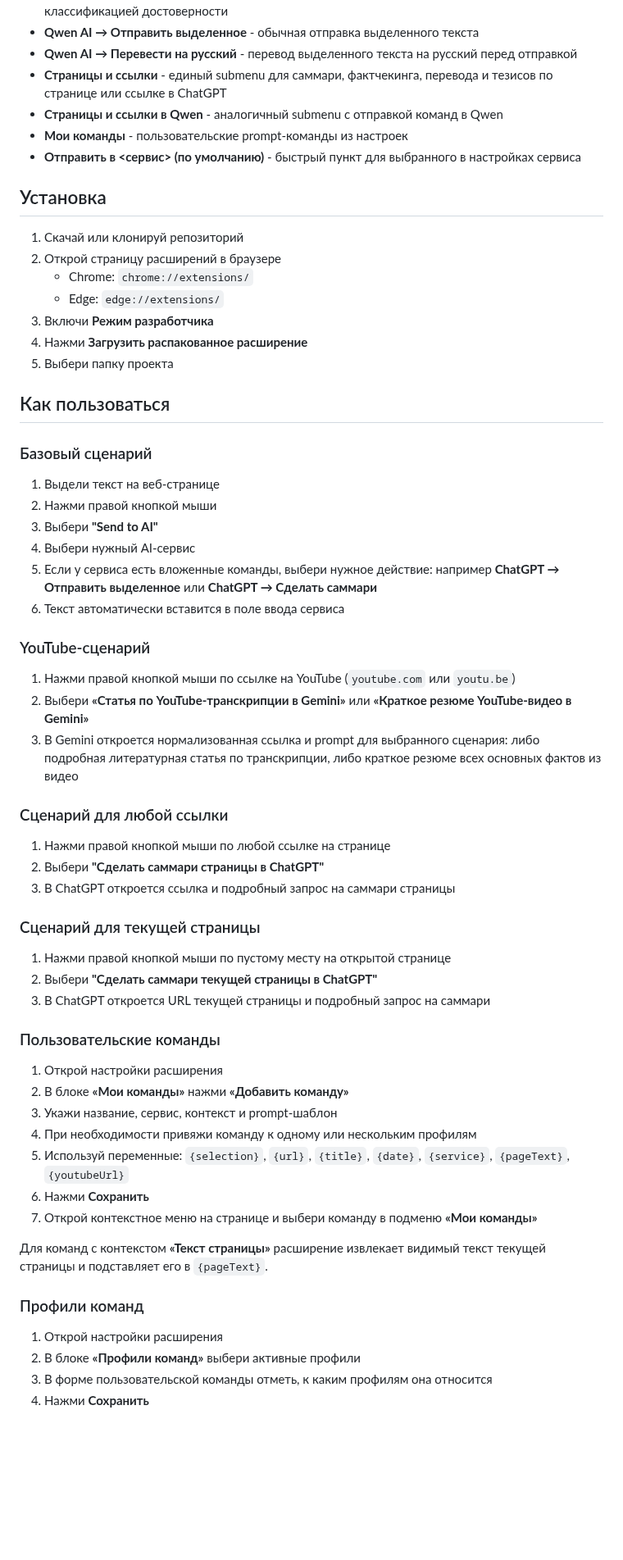
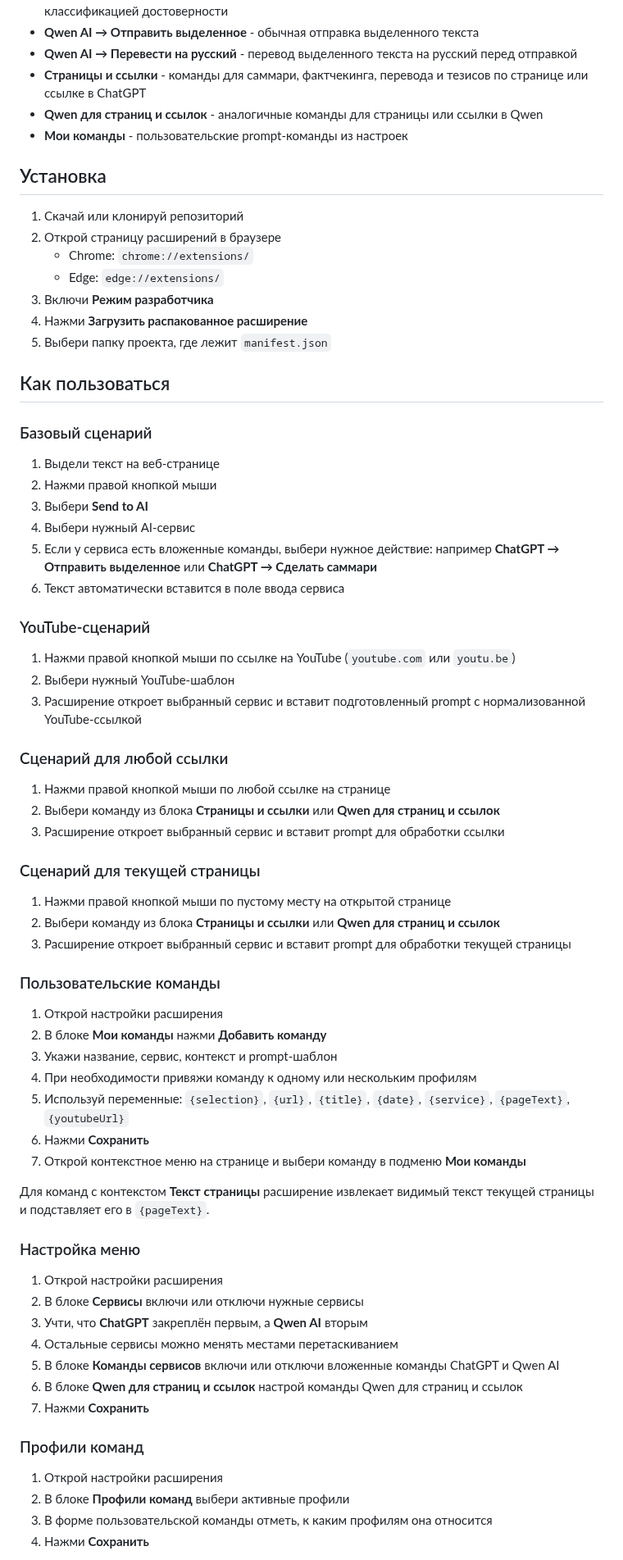
Before and after one commit to perejaslav/send-to-ai-extension, a Markdown page: README.md, the part around one of its changes. Shown at 82% size. GitHub-like rendering; blank space fills up the shorter version.

Commit message:
Update README for streamlined menu

```diff
--- a/README.md
+++ b/README.md
@@ -67,10 +78,9 @@ Send to AI
 - **ChatGPT → Провести фактчекинг** - проверка утверждений в выделенном тексте с классификацией достоверности
 - **Qwen AI → Отправить выделенное** - обычная отправка выделенного текста
 - **Qwen AI → Перевести на русский** - перевод выделенного текста на русский перед отправкой
-- **Страницы и ссылки** - единый submenu для саммари, фактчекинга, перевода и тезисов по странице или ссылке в ChatGPT
-- **Страницы и ссылки в Qwen** - аналогичный submenu с отправкой команд в Qwen
+- **Страницы и ссылки** - команды для саммари, фактчекинга, перевода и тезисов по странице или ссылке в ChatGPT
+- **Qwen для страниц и ссылок** - аналогичные команды для страницы или ссылки в Qwen
 - **Мои команды** - пользовательские prompt-команды из настроек
-- **Отправить в <сервис> (по умолчанию)** - быстрый пункт для выбранного в настройках сервиса
 
 ## Установка
 
@@ -80,7 +90,7 @@ Send to AI
    - Edge: `edge://extensions/`
 3. Включи **Режим разработчика**
 4. Нажми **Загрузить распакованное расширение**
-5. Выбери папку проекта
+5. Выбери папку проекта, где лежит `manifest.json`
 
 ## Как пользоваться
 
@@ -88,7 +98,7 @@ Send to AI
 
 1. Выдели текст на веб-странице
 2. Нажми правой кнопкой мыши
-3. Выбери **"Send to AI"**
+3. Выбери **Send to AI**
 4. Выбери нужный AI-сервис
 5. Если у сервиса есть вложенные команды, выбери нужное действие: например **ChatGPT → Отправить выделенное** или **ChatGPT → Сделать саммари**
 6. Текст автоматически вставится в поле ввода сервиса
@@ -96,37 +106,47 @@ Send to AI
 ### YouTube-сценарий
 
 1. Нажми правой кнопкой мыши по ссылке на YouTube (`youtube.com` или `youtu.be`)
-2. Выбери **«Статья по YouTube-транскрипции в Gemini»** или **«Краткое резюме YouTube-видео в Gemini»**
-3. В Gemini откроется нормализованная ссылка и prompt для выбранного сценария: либо подробная литературная статья по транскрипции, либо краткое резюме всех основных фактов из видео
+2. Выбери нужный YouTube-шаблон
+3. Расширение откроет выбранный сервис и вставит подготовленный prompt с нормализованной YouTube-ссылкой
 
 ### Сценарий для любой ссылки
 
 1. Нажми правой кнопкой мыши по любой ссылке на странице
-2. Выбери **"Сделать саммари страницы в ChatGPT"**
-3. В ChatGPT откроется ссылка и подробный запрос на саммари страницы
+2. Выбери команду из блока **Страницы и ссылки** или **Qwen для страниц и ссылок**
+3. Расширение откроет выбранный сервис и вставит prompt для обработки ссылки
 
 ### Сценарий для текущей страницы
 
 1. Нажми правой кнопкой мыши по пустому месту на открытой странице
-2. Выбери **"Сделать саммари текущей страницы в ChatGPT"**
-3. В ChatGPT откроется URL текущей страницы и подробный запрос на саммари
+2. Выбери команду из блока **Страницы и ссылки** или **Qwen для страниц и ссылок**
+3. Расширение откроет выбранный сервис и вставит prompt для обработки текущей страницы
 
 ### Пользовательские команды
 
 1. Открой настройки расширения
-2. В блоке **«Мои команды»** нажми **«Добавить команду»**
+2. В блоке **Мои команды** нажми **Добавить команду**
 3. Укажи название, сервис, контекст и prompt-шаблон
 4. При необходимости привяжи команду к одному или нескольким профилям
 5. Используй переменные: `{selection}`, `{url}`, `{title}`, `{date}`, `{service}`, `{pageText}`, `{youtubeUrl}`
 6. Нажми **Сохранить**
-7. Открой контекстное меню на странице и выбери команду в подменю **«Мои команды»**
+7. Открой контекстное меню на странице и выбери команду в подменю **Мои команды**
 
-Для команд с контекстом **«Текст страницы»** расширение извлекает видимый текст текущей страницы и подставляет его в `{pageText}`.
+Для команд с контекстом **Текст страницы** расширение извлекает видимый текст текущей страницы и подставляет его в `{pageText}`.
+
+### Настройка меню
+
+1. Открой настройки расширения
+2. В блоке **Сервисы** включи или отключи нужные сервисы
+3. Учти, что **ChatGPT** закреплён первым, а **Qwen AI** вторым
+4. Остальные сервисы можно менять местами перетаскиванием
+5. В блоке **Команды сервисов** включи или отключи вложенные команды ChatGPT и Qwen AI
+6. В блоке **Qwen для страниц и ссылок** настрой команды Qwen для страниц и ссылок
+7. Нажми **Сохранить**
 
 ### Профили команд
 
 1. Открой настройки расширения
-2. В блоке **«Профили команд»** выбери активные профили
+2. В блоке **Профили команд** выбери активные профили
 3. В форме пользовательской команды отметь, к каким профилям она относится
 4. Нажми **Сохранить**
 
```
Also changed, not shown: other parts of README.md (+41 -34 lines).
